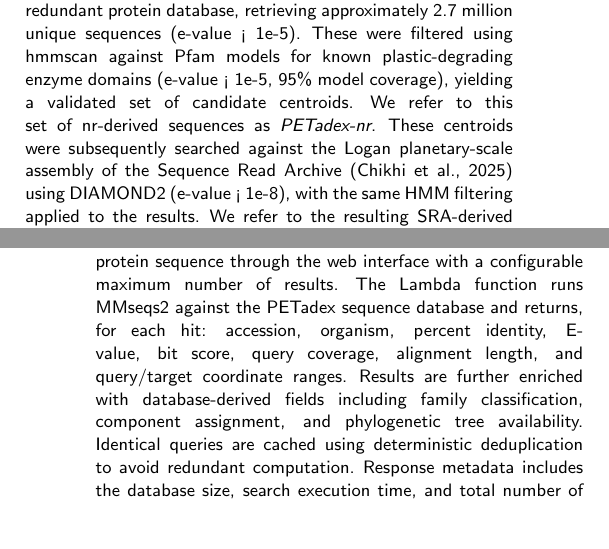
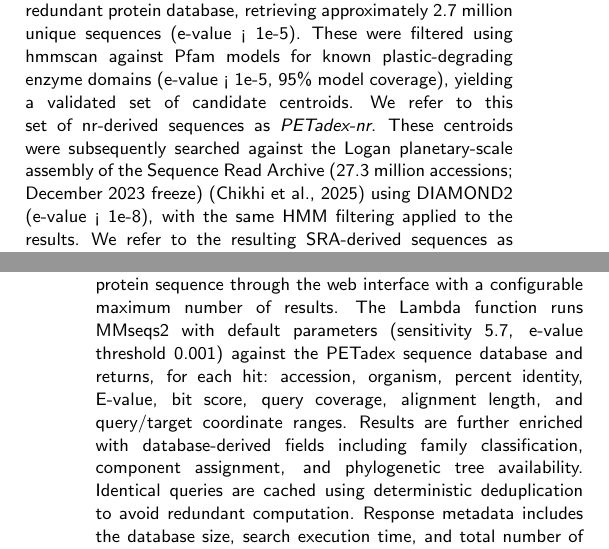
Before and after one commit to Pixeldom4/petadex-manuscript, a LaTeX thesis (petadex-manuscript.tex): two parts of the columns of pages 2 and 3 of 9, joined at a grey line, cut so that both start at the same text, the shorter picture padded with empty space. Compiled offline with pdfLaTeX; a LaTeX package or settings file that is missing is left out.

Commit message:
Update PETadex manuscript with revised sequence acquisition details, enhance clarity in limitations section, and adjust search parameters for protein sequence search functionality.

```diff
--- a/petadex-manuscript.tex
+++ b/petadex-manuscript.tex
@@ -92,7 +92,7 @@ To address this gap, we developed PETadex, a database and web platform that cata
 
 \subsection{Data sources and sequence acquisition}
 
-The PETadex sequence database was constructed through a multi-stage homology search pipeline originating from the PAZy database of experimentally validated plastic-active enzymes \citep{buchholz_plastics_2022}. PAZy sequences were used as queries in a DIAMOND2 search (--very-sensitive) against the NCBI non-redundant protein database, retrieving approximately 2.7 million unique sequences (e-value < 1e-5). These were filtered using hmmscan against Pfam models for known plastic-degrading enzyme domains (e-value < 1e-5, 95\% model coverage), yielding a validated set of candidate centroids. We refer to this set of nr-derived sequences as \textit{PETadex-nr}. These centroids were subsequently searched against the Logan planetary-scale assembly of the Sequence Read Archive \citep{chikhi_logan_2025} using DIAMOND2 (e-value < 1e-8), with the same HMM filtering applied to the results. We refer to the resulting SRA-derived sequences as \textit{PETadex-Logan}. Together, PETadex-nr and PETadex-Logan comprise 1.3 billion unique PETase-like protein sequences spanning diverse microbial taxa and environmental contexts. Clustering at 90% sequence identity yields 216.7 million representative centroids, which form the primary searchable dataset. The web interface presently serves the PETadex-nr subset; frontend access to the full PETadex-Logan collection is under active development.
+The PETadex sequence database was constructed through a multi-stage homology search pipeline originating from the PAZy database of experimentally validated plastic-active enzymes \citep{buchholz_plastics_2022}. PAZy sequences were used as queries in a DIAMOND2 search (--very-sensitive) against the NCBI non-redundant protein database, retrieving approximately 2.7 million unique sequences (e-value < 1e-5). These were filtered using hmmscan against Pfam models for known plastic-degrading enzyme domains (e-value < 1e-5, 95\% model coverage), yielding a validated set of candidate centroids. We refer to this set of nr-derived sequences as \textit{PETadex-nr}. These centroids were subsequently searched against the Logan planetary-scale assembly of the Sequence Read Archive (27.3 million accessions; December 2023 freeze) \citep{chikhi_logan_2025} using DIAMOND2 (e-value < 1e-8), with the same HMM filtering applied to the results. We refer to the resulting SRA-derived sequences as \textit{PETadex-Logan}. Together, PETadex-nr and PETadex-Logan comprise 1.3 billion unique PETase-like protein sequences spanning diverse microbial taxa and environmental contexts. Clustering at 90% sequence identity yields 216.7 million representative centroids, which form the primary searchable dataset. The web interface presently serves the PETadex-nr subset; frontend access to the full PETadex-Logan collection is under active development.
 
 Sequences were clustered using MMseqs2 \citep{steinegger_mmseqs2_2017} at multiple identity thresholds to produce a three-level hierarchy: components (broad groupings at 10% identity), families (intermediate clusters at 30% identity, approximately 65,000 total from the nr-derived subset of roughly 1.05 million sequences), and enzyme centroids (representative sequences at 90% identity). A variant dictionary of approximately 2.7 million nr-derived sequences links individual accessions to their corresponding enzyme centroids.
 
@@ -122,7 +122,7 @@ Protein language model embeddings were computed for all 64,730 PETadex-nr family
 \subsection{Sequence search}
 
 \label{sec:search}
-PETadex provides protein sequence search powered by MMseqs2 \citep{steinegger_mmseqs2_2017}, executed via a dedicated AWS Lambda function. Users submit a FASTA-formatted protein sequence through the web interface with a configurable maximum number of results. The Lambda function runs MMseqs2 against the PETadex sequence database and returns, for each hit: accession, organism, percent identity, E-value, bit score, query coverage, alignment length, and query/target coordinate ranges. Results are further enriched with database-derived fields including family classification, component assignment, and phylogenetic tree availability. Identical queries are cached using deterministic deduplication to avoid redundant computation. Response metadata includes the database size, search execution time, and total number of hits returned.
+PETadex provides protein sequence search powered by MMseqs2 \citep{steinegger_mmseqs2_2017}, executed via a dedicated AWS Lambda function. Users submit a FASTA-formatted protein sequence through the web interface with a configurable maximum number of results. The Lambda function runs MMseqs2 with default parameters (sensitivity 5.7, e-value threshold 0.001) against the PETadex sequence database and returns, for each hit: accession, organism, percent identity, E-value, bit score, query coverage, alignment length, and query/target coordinate ranges. Results are further enriched with database-derived fields including family classification, component assignment, and phylogenetic tree availability. Identical queries are cached using deterministic deduplication to avoid redundant computation. Response metadata includes the database size, search execution time, and total number of hits returned.
 
 \subsection{Substrate activity comparison}
 
```
Also changed, not shown: petadex-manuscript.pdf, petadex-manuscript.tex (2 more changed lines), 4 other files.
